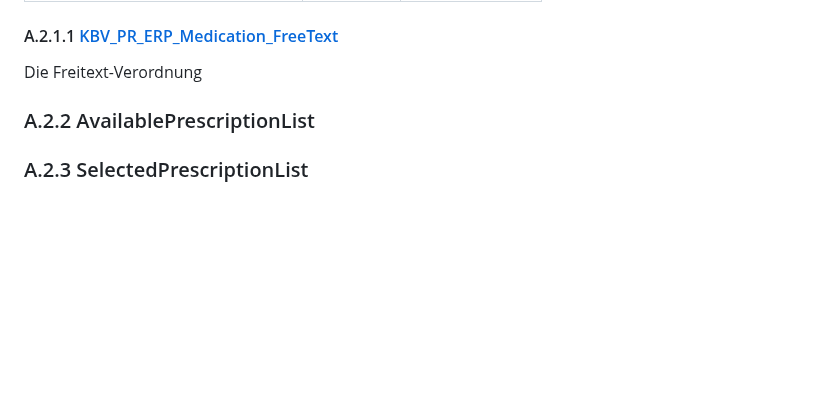
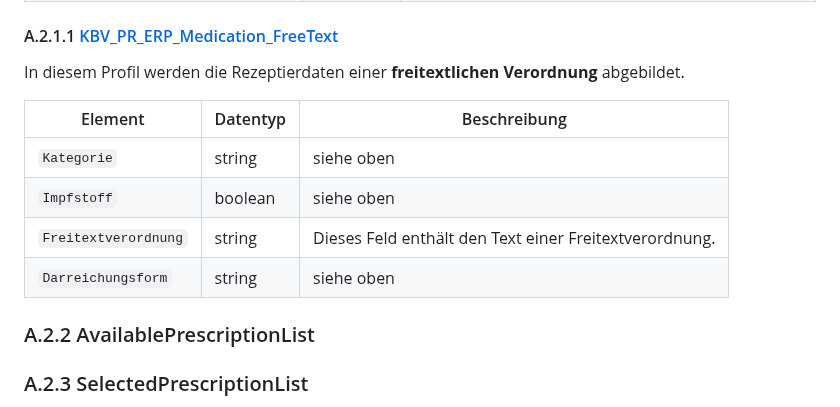
Before and after one commit to eHealthCardLink/Spezifikation, a Markdown page: Anhang-A-E-Rezept-Einlösen.md, the part around one of its changes. GitHub-like rendering; blank space fills up the shorter version.

```diff
--- a/Anhang-A-E-Rezept-Einlösen.md
+++ b/Anhang-A-E-Rezept-Einlösen.md
@@ -109,8 +109,14 @@ In diesem Profil werden die Rezeptierdaten einer Rezepturverordnung abgebildet.
 
 #### A.2.1.1 [KBV_PR_ERP_Medication_FreeText](https://simplifier.net/eRezept/KBVPRERPMedicationFreeText/)
 
-Die Freitext-Verordnung
+In diesem Profil werden die Rezeptierdaten einer **freitextlichen Verordnung** abgebildet.
 
+| Element | Datentyp | Beschreibung |
+| --- | --- |  --- |
+| `Kategorie` | string | siehe oben |
+| `Impfstoff` | boolean | siehe oben |
+| `Freitextverordnung` | string | Dieses Feld enthält den Text einer Freitextverordnung. |
+| `Darreichungsform` | string | siehe oben |
 
 ### A.2.2 AvailablePrescriptionList
 
```
Also changed, not shown: other parts of Anhang-A-E-Rezept-Einlösen.md (+37 -37 lines).
